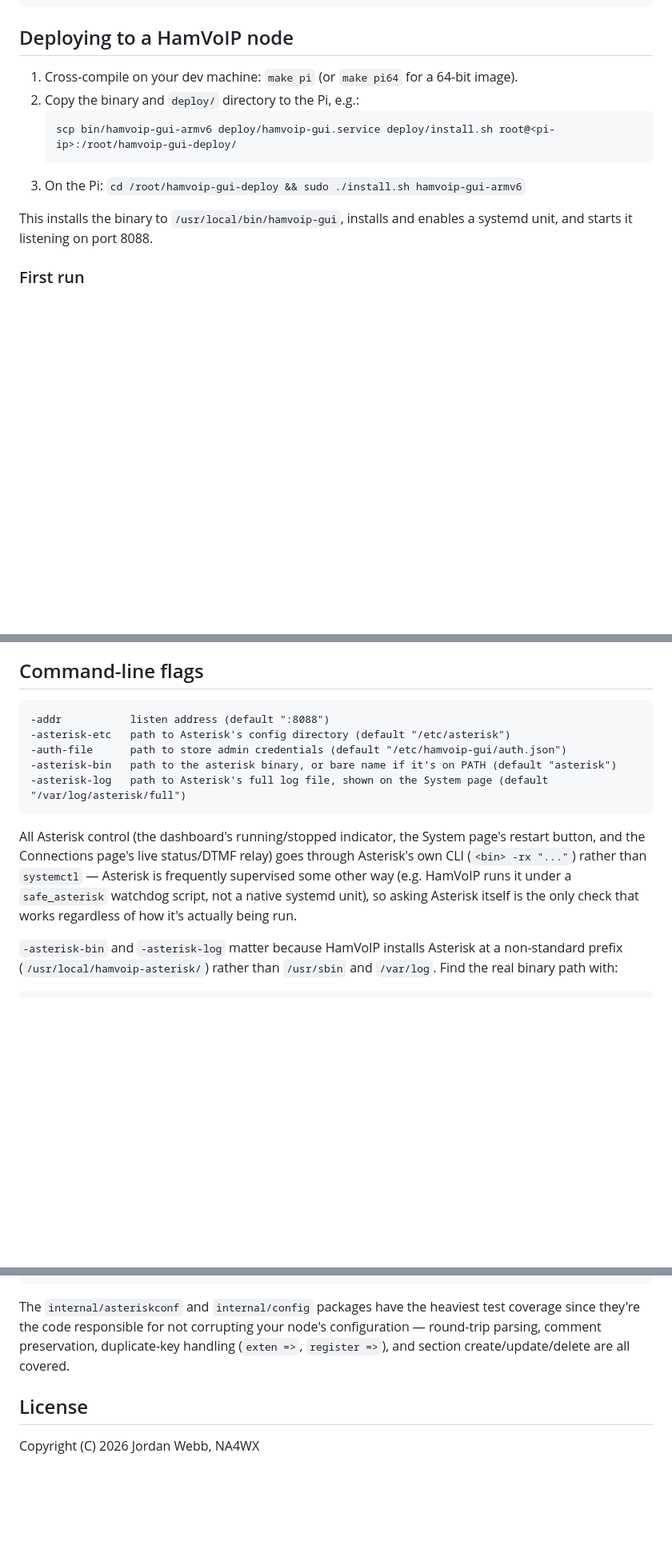
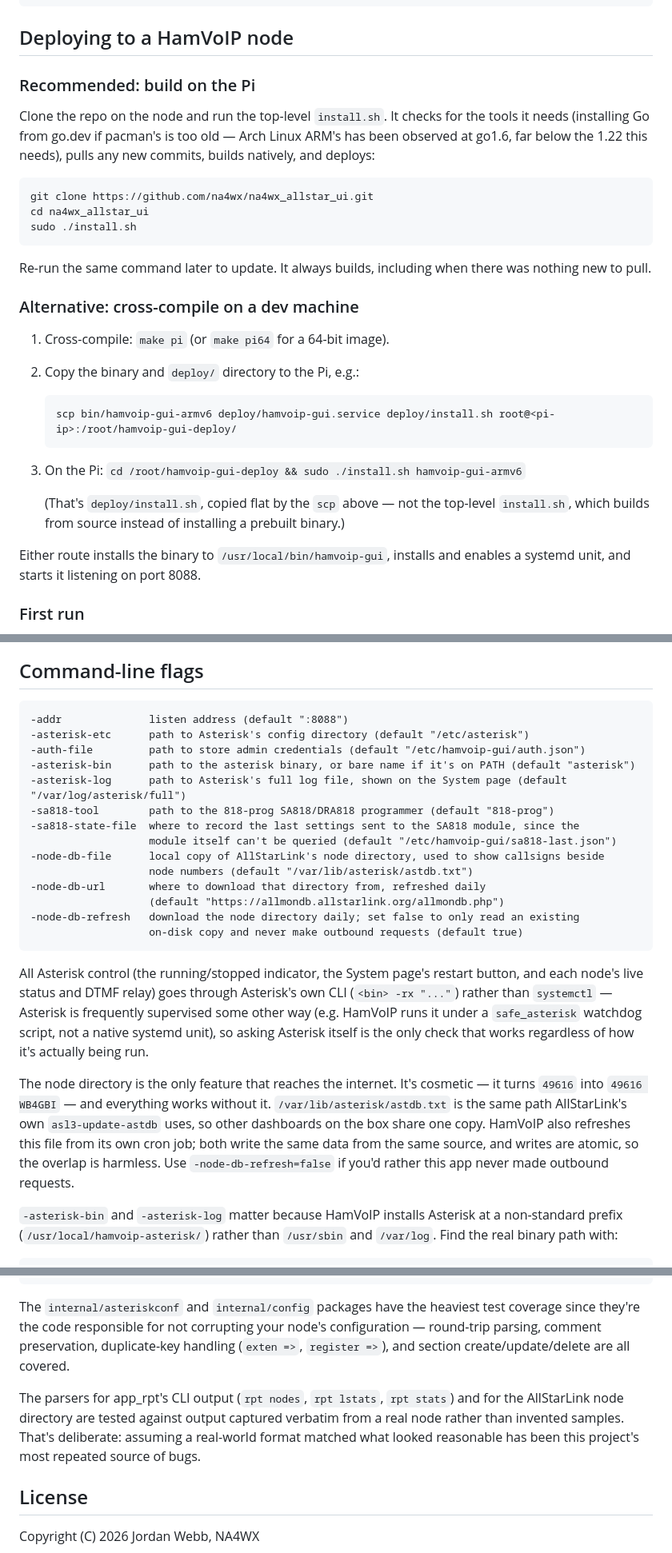
Before and after one commit to na4wx/na4wx_allstar_ui, a Markdown page: README.md, 3 parts joined by grey strips. Shown at 80% size. Rendered like a GitHub page; blank space fills up the shorter version.

````diff
--- a/README.md
+++ b/README.md
@@ -34,14 +52,30 @@ make pi64              # cross-compile for Pi 3/4 running 64-bit OS
 
 ## Deploying to a HamVoIP node
 
-1. Cross-compile on your dev machine: `make pi` (or `make pi64` for a 64-bit image).
+### Recommended: build on the Pi
+
+Clone the repo on the node and run the top-level `install.sh`. It checks for the tools it needs (installing Go from go.dev if pacman's is too old — Arch Linux ARM's has been observed at go1.6, far below the 1.22 this needs), pulls any new commits, builds natively, and deploys:
+
+```sh
+git clone https://github.com/na4wx/na4wx_allstar_ui.git
+cd na4wx_allstar_ui
+sudo ./install.sh
+```
+
+Re-run the same command later to update. It always builds, including when there was nothing new to pull.
+
+### Alternative: cross-compile on a dev machine
+
+1. Cross-compile: `make pi` (or `make pi64` for a 64-bit image).
 2. Copy the binary and `deploy/` directory to the Pi, e.g.:
    ```sh
    scp bin/hamvoip-gui-armv6 deploy/hamvoip-gui.service deploy/install.sh root@<pi-ip>:/root/hamvoip-gui-deploy/
    ```
 3. On the Pi: `cd /root/hamvoip-gui-deploy && sudo ./install.sh hamvoip-gui-armv6`
 
-This installs the binary to `/usr/local/bin/hamvoip-gui`, installs and enables a systemd unit, and starts it listening on port 8088.
+   (That's `deploy/install.sh`, copied flat by the `scp` above — not the top-level `install.sh`, which builds from source instead of installing a prebuilt binary.)
+
+Either route installs the binary to `/usr/local/bin/hamvoip-gui`, installs and enables a systemd unit, and starts it listening on port 8088.
 
 ### First run
 
@@ -56,14 +90,25 @@ Visit `http://<pi-ip>:8088/setup` to create the admin account — there is no de
 ## Command-line flags
 
 ```
--addr           listen address (default ":8088")
--asterisk-etc   path to Asterisk's config directory (default "/etc/asterisk")
--auth-file      path to store admin credentials (default "/etc/hamvoip-gui/auth.json")
--asterisk-bin   path to the asterisk binary, or bare name if it's on PATH (default "asterisk")
--asterisk-log   path to Asterisk's full log file, shown on the System page (default "/var/log/asterisk/full")
+-addr              listen address (default ":8088")
+-asterisk-etc      path to Asterisk's config directory (default "/etc/asterisk")
+-auth-file         path to store admin credentials (default "/etc/hamvoip-gui/auth.json")
+-asterisk-bin      path to the asterisk binary, or bare name if it's on PATH (default "asterisk")
+-asterisk-log      path to Asterisk's full log file, shown on the System page (default "/var/log/asterisk/full")
+-sa818-tool        path to the 818-prog SA818/DRA818 programmer (default "818-prog")
+-sa818-state-file  where to record the last settings sent to the SA818 module, since the
+                   module itself can't be queried (default "/etc/hamvoip-gui/sa818-last.json")
+-node-db-file      local copy of AllStarLink's node directory, used to show callsigns beside
+                   node numbers (default "/var/lib/asterisk/astdb.txt")
+-node-db-url       where to download that directory from, refreshed daily
+                   (default "https://allmondb.allstarlink.org/allmondb.php")
+-node-db-refresh   download the node directory daily; set false to only read an existing
+                   on-disk copy and never make outbound requests (default true)
 ```
 
-All Asterisk control (the dashboard's running/stopped indicator, the System page's restart button, and the Connections page's live status/DTMF relay) goes through Asterisk's own CLI (`<bin> -rx "..."`) rather than `systemctl` — Asterisk is frequently supervised some other way (e.g. HamVoIP runs it under a `safe_asterisk` watchdog script, not a native systemd unit), so asking Asterisk itself is the only check that works regardless of how it's actually being run.
+All Asterisk control (the running/stopped indicator, the System page's restart button, and each node's live status and DTMF relay) goes through Asterisk's own CLI (`<bin> -rx "..."`) rather than `systemctl` — Asterisk is frequently supervised some other way (e.g. HamVoIP runs it under a `safe_asterisk` watchdog script, not a native systemd unit), so asking Asterisk itself is the only check that works regardless of how it's actually being run.
+
+The node directory is the only feature that reaches the internet. It's cosmetic — it turns `49616` into `49616 WB4GBI` — and everything works without it. `/var/lib/asterisk/astdb.txt` is the same path AllStarLink's own `asl3-update-astdb` uses, so other dashboards on the box share one copy. HamVoIP also refreshes this file from its own cron job; both write the same data from the same source, and writes are atomic, so the overlap is harmless. Use `-node-db-refresh=false` if you'd rather this app never made outbound requests.
 
 `-asterisk-bin` and `-asterisk-log` matter because HamVoIP installs Asterisk at a non-standard prefix (`/usr/local/hamvoip-asterisk/`) rather than `/usr/sbin` and `/var/log`. Find the real binary path with:
 
@@ -89,6 +134,8 @@ gofmt -l .
 
 The `internal/asteriskconf` and `internal/config` packages have the heaviest test coverage since they're the code responsible for not corrupting your node's configuration — round-trip parsing, comment preservation, duplicate-key handling (`exten =>`, `register =>`), and section create/update/delete are all covered.
 
+The parsers for app_rpt's CLI output (`rpt nodes`, `rpt lstats`, `rpt stats`) and for the AllStarLink node directory are tested against output captured verbatim from a real node rather than invented samples. That's deliberate: assuming a real-world format matched what looked reasonable has been this project's most repeated source of bugs.
+
 ## License
 
 Copyright (C) 2026 Jordan Webb, NA4WX
````
Also changed, not shown: other parts of README.md (+31 -13 lines).
